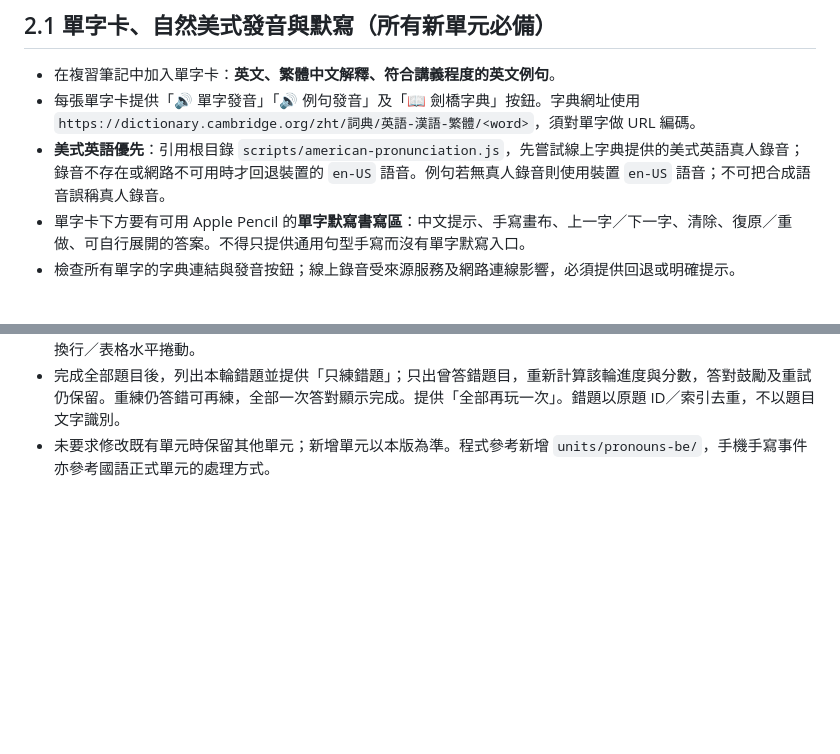
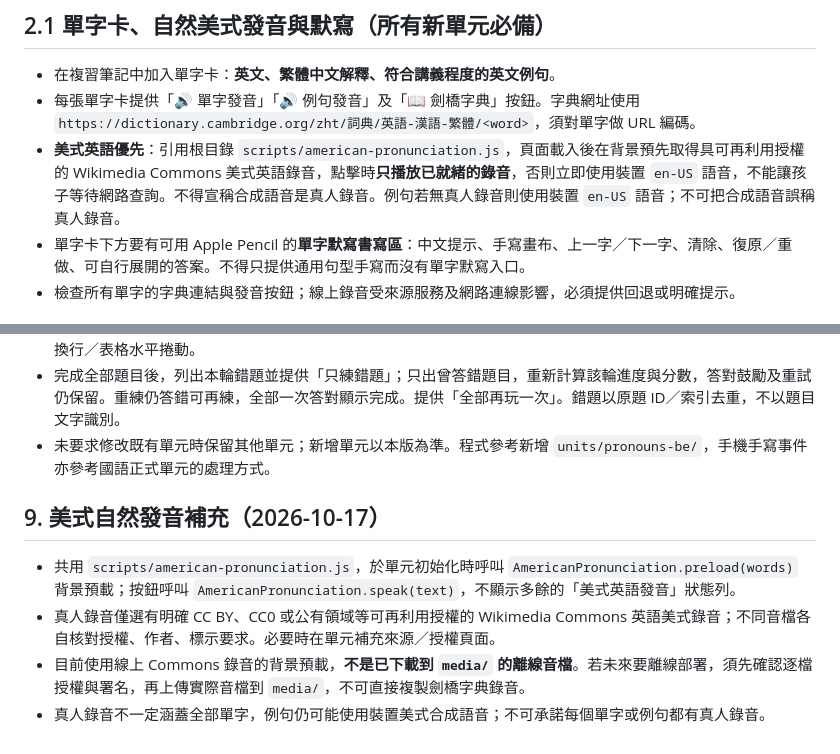
Before and after one commit to JessieYueh/idol-princess-english, a Markdown page: UNIT_TEMPLATE.md, 2 parts joined by grey strips. Drawn GitHub-style; blank space fills up the shorter version.

Commit message:
Document licensed US audio preload, immediate fallback, attribution and offline limitations

```diff
--- a/UNIT_TEMPLATE.md
+++ b/UNIT_TEMPLATE.md
@@ -31,7 +31,7 @@
 
 - 在複習筆記中加入單字卡：**英文、繁體中文解釋、符合講義程度的英文例句**。
 - 每張單字卡提供「🔊 單字發音」「🔊 例句發音」及「📖 劍橋字典」按鈕。字典網址使用 `https://dictionary.cambridge.org/zht/詞典/英語-漢語-繁體/<word>`，須對單字做 URL 編碼。
-- **美式英語優先**：引用根目錄 `scripts/american-pronunciation.js`，先嘗試線上字典提供的美式英語真人錄音；錄音不存在或網路不可用時才回退裝置的 `en-US` 語音。例句若無真人錄音則使用裝置 `en-US` 語音；不可把合成語音誤稱真人錄音。
+- **美式英語優先**：引用根目錄 `scripts/american-pronunciation.js`，頁面載入後在背景預先取得具可再利用授權的 Wikimedia Commons 美式英語錄音，點擊時**只播放已就緒的錄音**，否則立即使用裝置 `en-US` 語音，不能讓孩子等待網路查詢。不得宣稱合成語音是真人錄音。例句若無真人錄音則使用裝置 `en-US` 語音；不可把合成語音誤稱真人錄音。
 - 單字卡下方要有可用 Apple Pencil 的**單字默寫書寫區**：中文提示、手寫畫布、上一字／下一字、清除、復原／重做、可自行展開的答案。不得只提供通用句型手寫而沒有單字默寫入口。
 - 檢查所有單字的字典連結與發音按鈕；線上錄音受來源服務及網路連線影響，必須提供回退或明確提示。
 
@@ -82,3 +82,10 @@
 - 筆記正文至少 22px，補充說明至少 20px；題目至少 27px，選項至少 26px。手機不得縮小字體來容納內容，允許換行／表格水平捲動。
 - 完成全部題目後，列出本輪錯題並提供「只練錯題」；只出曾答錯題目，重新計算該輪進度與分數，答對鼓勵及重試仍保留。重練仍答錯可再練，全部一次答對顯示完成。提供「全部再玩一次」。錯題以原題 ID／索引去重，不以題目文字識別。
 - 未要求修改既有單元時保留其他單元；新增單元以本版為準。程式參考新增 `units/pronouns-be/`，手機手寫事件亦參考國語正式單元的處理方式。
+
+## 9. 美式自然發音補充（2026-10-17）
+
+- 共用 `scripts/american-pronunciation.js`，於單元初始化時呼叫 `AmericanPronunciation.preload(words)` 背景預載；按鈕呼叫 `AmericanPronunciation.speak(text)`，不顯示多餘的「美式英語發音」狀態列。
+- 真人錄音僅選有明確 CC BY、CC0 或公有領域等可再利用授權的 Wikimedia Commons 英語美式錄音；不同音檔各自核對授權、作者、標示要求。必要時在單元補充來源／授權頁面。
+- 目前使用線上 Commons 錄音的背景預載，**不是已下載到 `media/` 的離線音檔**。若未來要離線部署，須先確認逐檔授權與署名，再上傳實際音檔到 `media/`，不可直接複製劍橋字典錄音。
+- 真人錄音不一定涵蓋全部單字，例句仍可能使用裝置美式合成語音；不可承諾每個單字或例句都有真人錄音。
```
